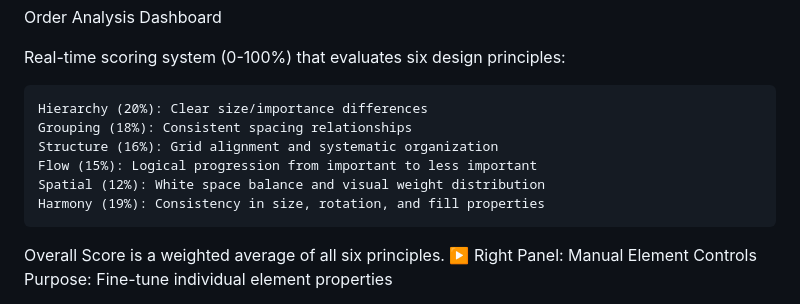
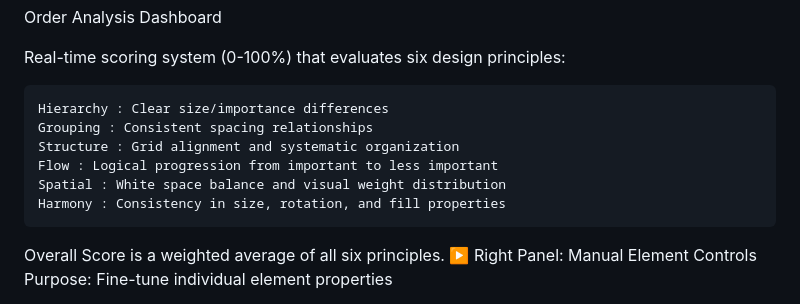
Before and after one commit to ApratimPanwar/Order, a Markdown page: README.md, the part around the change. Rendered like a GitHub page.

```diff
--- a/README.md
+++ b/README.md
@@ -55,12 +55,12 @@ Order Analysis Dashboard
 
 Real-time scoring system (0-100%) that evaluates six design principles:
 
-    Hierarchy (20%): Clear size/importance differences
-    Grouping (18%): Consistent spacing relationships
-    Structure (16%): Grid alignment and systematic organization
-    Flow (15%): Logical progression from important to less important
-    Spatial (12%): White space balance and visual weight distribution
-    Harmony (19%): Consistency in size, rotation, and fill properties
+    Hierarchy : Clear size/importance differences
+    Grouping : Consistent spacing relationships
+    Structure : Grid alignment and systematic organization
+    Flow : Logical progression from important to less important
+    Spatial : White space balance and visual weight distribution
+    Harmony : Consistency in size, rotation, and fill properties
 
 Overall Score is a weighted average of all six principles.
 ▶️ Right Panel: Manual Element Controls
```
